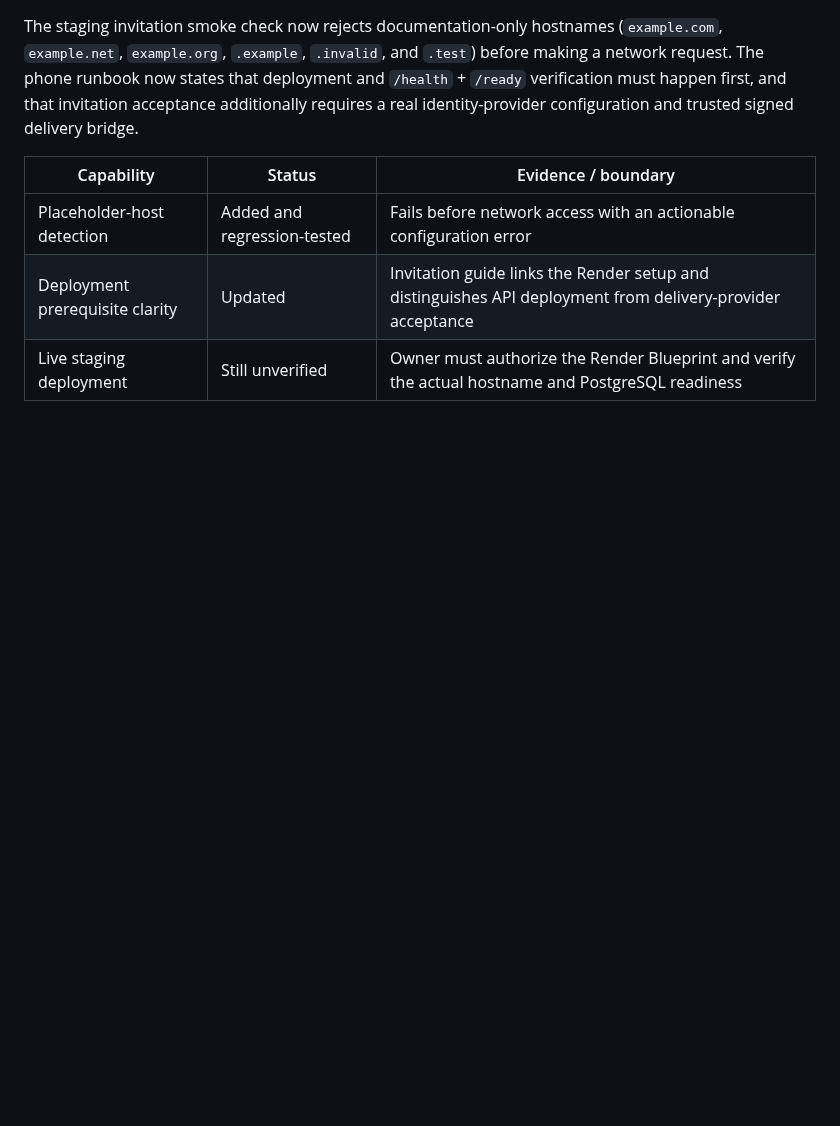
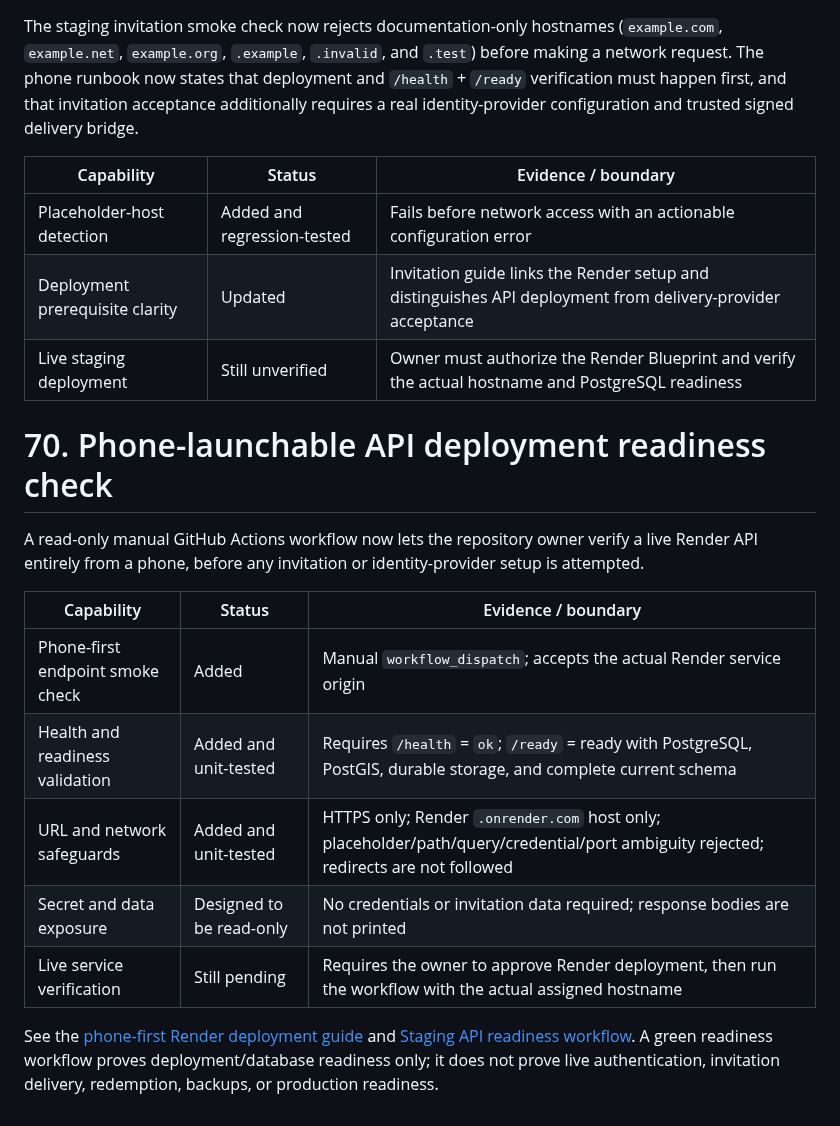
Before and after one commit to vkraj1123/Open-farm-intelligence, a Markdown page: README.md, the part around the change. Drawn GitHub-style; blank space fills up the shorter version.

Commit message:
Track phone-launchable API readiness milestone

```diff
--- a/README.md
+++ b/README.md
@@ -2609,3 +2609,17 @@ The staging invitation smoke check now rejects documentation-only hostnames (`ex
 | Placeholder-host detection | Added and regression-tested | Fails before network access with an actionable configuration error |
 | Deployment prerequisite clarity | Updated | Invitation guide links the Render setup and distinguishes API deployment from delivery-provider acceptance |
 | Live staging deployment | Still unverified | Owner must authorize the Render Blueprint and verify the actual hostname and PostgreSQL readiness |
+
+# 70. Phone-launchable API deployment readiness check
+
+A read-only manual GitHub Actions workflow now lets the repository owner verify a live Render API entirely from a phone, before any invitation or identity-provider setup is attempted.
+
+| Capability | Status | Evidence / boundary |
+|---|---|---|
+| Phone-first endpoint smoke check | Added | Manual `workflow_dispatch`; accepts the actual Render service origin |
+| Health and readiness validation | Added and unit-tested | Requires `/health` = `ok`; `/ready` = ready with PostgreSQL, PostGIS, durable storage, and complete current schema |
+| URL and network safeguards | Added and unit-tested | HTTPS only; Render `.onrender.com` host only; placeholder/path/query/credential/port ambiguity rejected; redirects are not followed |
+| Secret and data exposure | Designed to be read-only | No credentials or invitation data required; response bodies are not printed |
+| Live service verification | Still pending | Requires the owner to approve Render deployment, then run the workflow with the actual assigned hostname |
+
+See the [phone-first Render deployment guide](docs/deploy-to-render.md) and [Staging API readiness workflow](https://github.com/vkraj1123/Open-farm-intelligence/actions/workflows/staging-api-readiness.yml). A green readiness workflow proves deployment/database readiness only; it does not prove live authentication, invitation delivery, redemption, backups, or production readiness.
```
